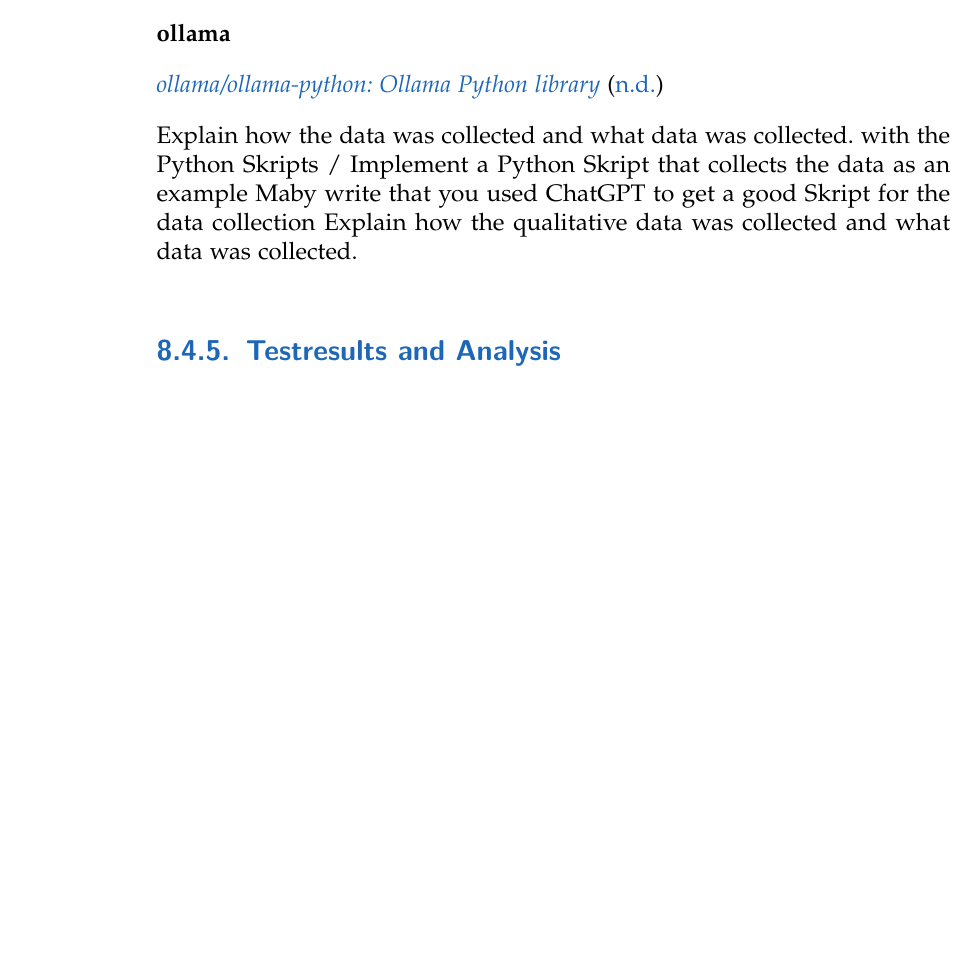
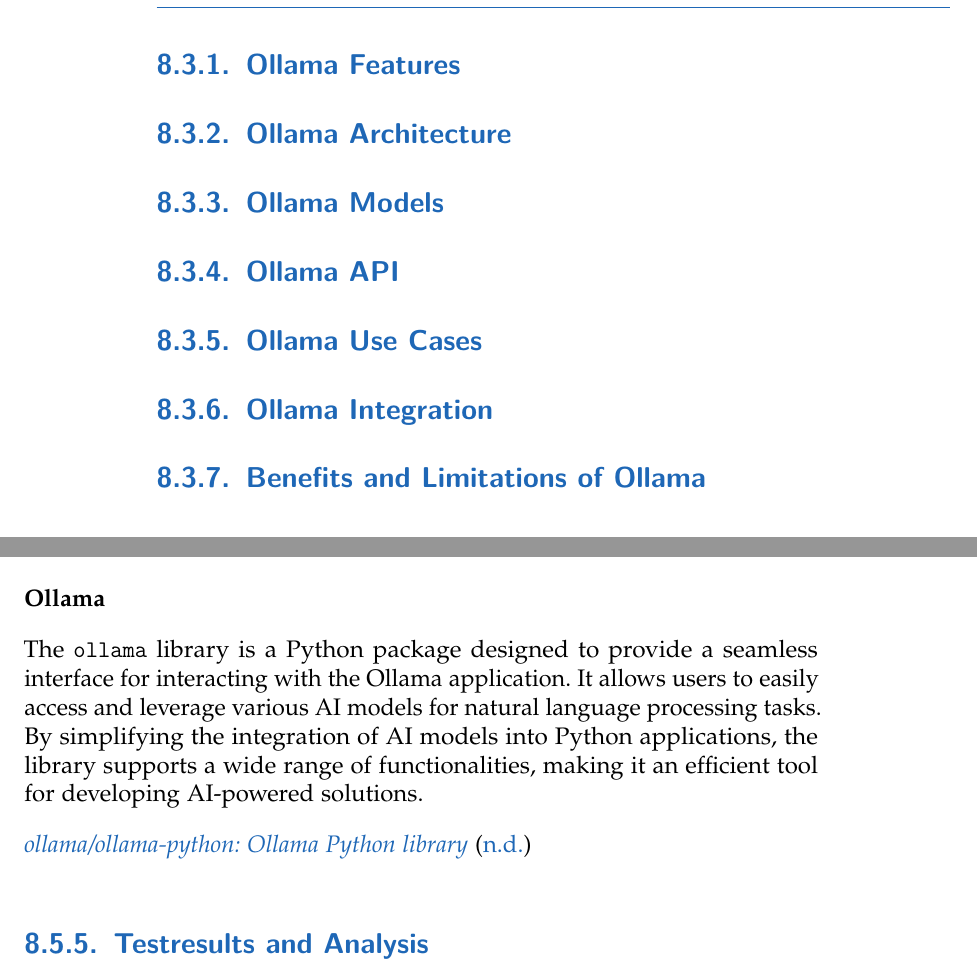
Before and after one commit to Luna-Schaetzle/Diploma-thesis-document, a LaTeX thesis (main.tex, which reads content/Introduction_to_the_used_AI_Models.tex): part of page 44 of 82 before the commit and two parts of pages 38 and 45 of 80 after it, the two joined at a grey line, cut at the place of the change, the shorter picture padded with empty space. Compiled offline with pdfLaTeX.

Commit message:
ollama introduction

```diff
--- a/content/Introduction_to_the_used_AI_Models.tex
+++ b/content/Introduction_to_the_used_AI_Models.tex
@@ -74,6 +74,27 @@
 \cite{OpenAI_API_overview}
 \cite{WhatisOllama}
 
+\section{Ollama Application Overview}
+
+% Make an introduction to Ollama
+Explain what ollama is and what it does
+
+\subsection{Ollama Features}
+
+\subsection{Ollama Architecture}
+
+\subsection{Ollama Models}
+
+\subsection{Ollama API}
+
+\subsection{Ollama Use Cases} % eventuell nicht
+
+\subsection{Ollama Integration}
+
+\subsection{Benefits and Limitations of Ollama}
+
+
+
 \section{Models Accessed via Ollama}
 
 For this project, we tested multiple models available through the Ollama application,
@@ -311,21 +332,17 @@
 Linux, and macOS. It enables developers to create scripts for system diagnostics, process control, and resource management,
 making it an essential tool for performance optimization and system administration in Python-based projects.
 
-\textbf{ollama}
+\cite{psutil-library-explanation}
 
+\textbf{Ollama}
 
+The \texttt{ollama} library is a Python package designed to provide a seamless interface for interacting with the Ollama application.
+It allows users to easily access and leverage various AI models for natural language processing tasks.
+By simplifying the integration of AI models into Python applications, the library supports a wide range of functionalities,
+making it an efficient tool for developing AI-powered solutions.
 
 \cite{ollama-python-documentation-github}
 
-
-% +++++++++++++++++++++++++++++++++++++++++++
-
-Explain how the data was collected and what data was collected.
-with the Python Skripts / Implement a Python Skript that collects the data as an example
-Maby write that you used ChatGPT to get a good Skript for the data collection
-Explain how the qualitative data was collected and what data was collected.
-
-% +++++++++++++++++++++++++++++++++++++++++++
 
 \subsection{Testresults and Analysis}
 
```
Also changed, not shown: main.tex (+1 -2 lines), main.pdf, content/Introduction_to_the_used_AI_Models.tex (4 more changed lines).
